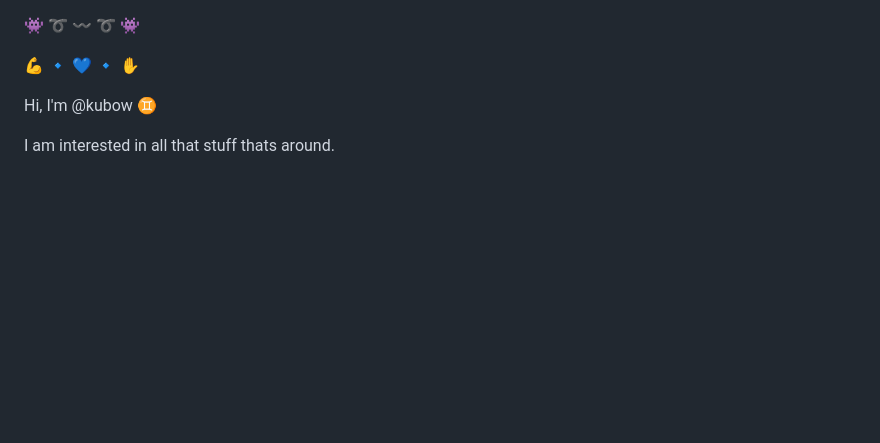
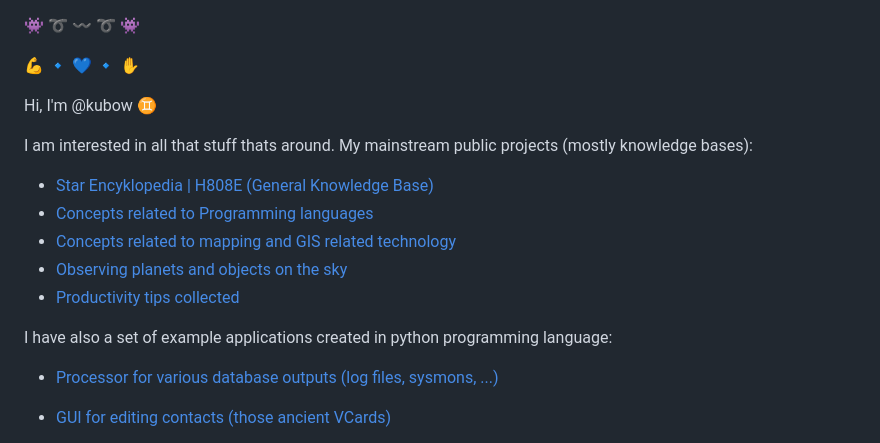
Before and after one commit to kubow/kubow, a Markdown page: README.md, the part around one of its changes. GitHub-like rendering; blank space fills up the shorter version.

Commit message:
Added links to mainstream projects
Both the knowledge bases and Application concepts

```diff
--- a/README.md
+++ b/README.md
@@ -4,4 +4,17 @@
 
 Hi, I'm @kubow :gemini:
 
-I am interested in all that stuff thats around.
+I am interested in all that stuff thats around. My mainstream public projects (mostly knowledge bases):
+
+- [Star Encyklopedia | H808E (General Knowledge Base)](https://github.com/kubow/h808e)
+- [Concepts related to Programming languages](https://github.com/kubow/prg-concepts)
+- [Concepts related to mapping and GIS related technology](https://github.com/kubow/map-model)
+- [Observing planets and objects on the sky](https://github.com/kubow/PlanetarySystemObserver)
+- [Productivity tips collected](https://github.com/kubow/Productivity)
+
+I have also a set of example applications created in python programming language:
+
+- [Processor for various database outputs (log files, sysmons, ...)](https://github.com/kubow/Sybase_Collector)
+
+- [GUI for editing contacts (those ancient VCards)](https://github.com/kubow/vcf_editor)
+
```
Also changed, not shown: other parts of README.md (+3 -0 lines).
